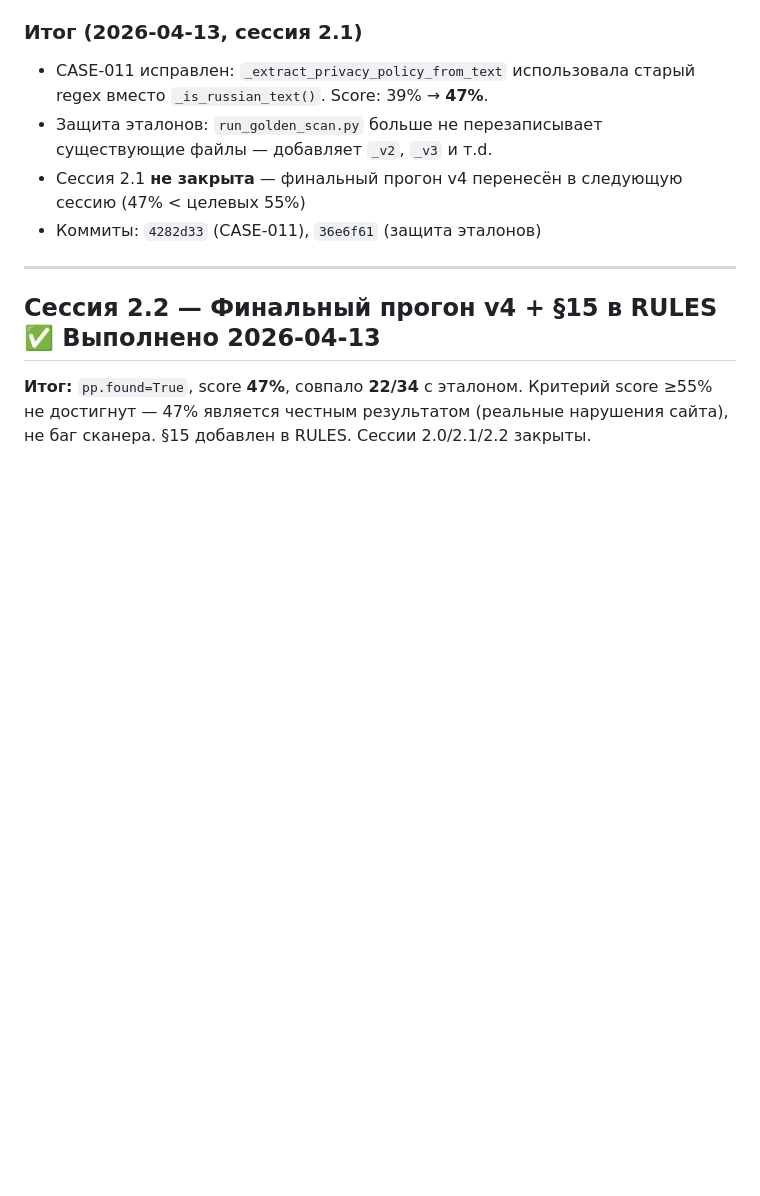
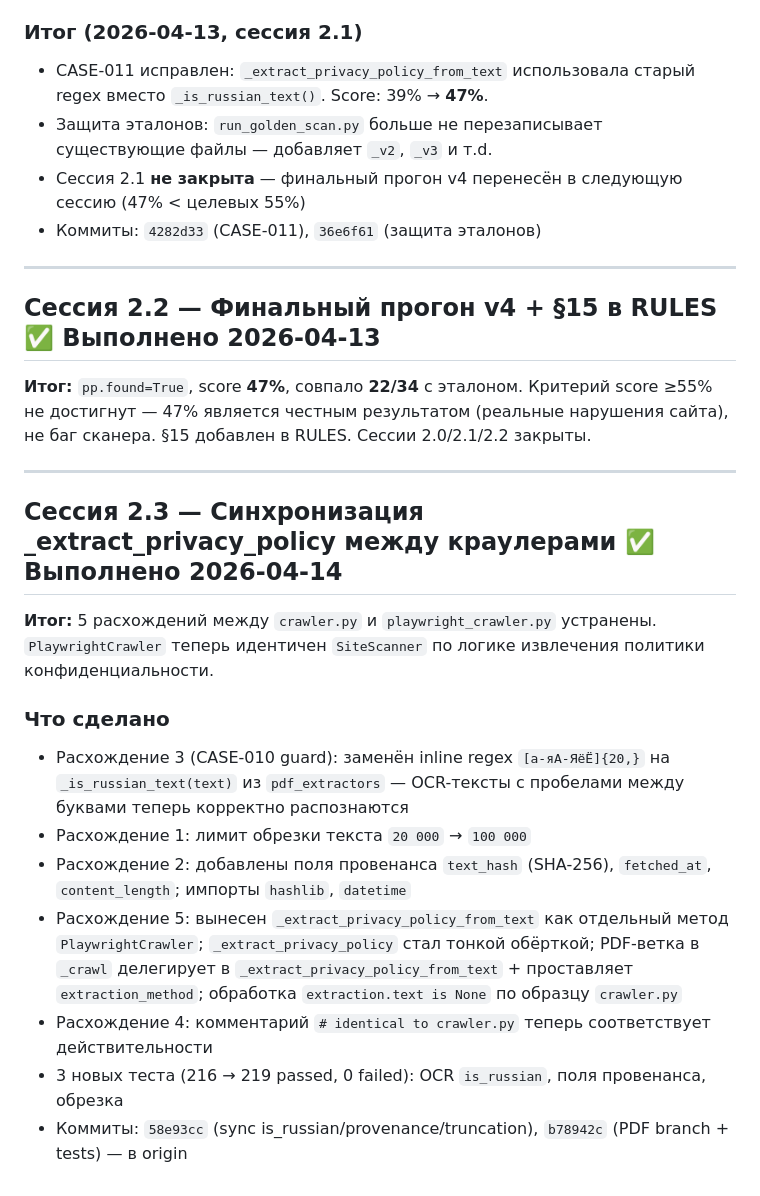
Before and after one commit to Nataly369264/compliance152, a Markdown page: NEXT_SESSIONS_PLAN.md, the part around the change. GitHub-like rendering; blank space fills up the shorter version.

Commit message:
docs(session-2.3): closing ritual — passport and plan update
Co-Authored-By: Claude Sonnet 4.6 <noreply@anthropic.com>

```diff
--- a/NEXT_SESSIONS_PLAN.md
+++ b/NEXT_SESSIONS_PLAN.md
@@ -195,3 +195,18 @@ Claude Desktop теперь видит корень проекта `C:\Projects\
 ## Сессия 2.2 — Финальный прогон v4 + §15 в RULES ✅ Выполнено 2026-04-13
 
 **Итог:** `pp.found=True`, score **47%**, совпало **22/34** с эталоном. Критерий score ≥55% не достигнут — 47% является честным результатом (реальные нарушения сайта), не баг сканера. §15 добавлен в RULES. Сессии 2.0/2.1/2.2 закрыты.
+
+---
+
+## Сессия 2.3 — Синхронизация _extract_privacy_policy между краулерами ✅ Выполнено 2026-04-14
+
+**Итог:** 5 расхождений между `crawler.py` и `playwright_crawler.py` устранены. `PlaywrightCrawler` теперь идентичен `SiteScanner` по логике извлечения политики конфиденциальности.
+
+### Что сделано
+- Расхождение 3 (CASE-010 guard): заменён inline regex `[а-яА-ЯёЁ]{20,}` на `_is_russian_text(text)` из `pdf_extractors` — OCR-тексты с пробелами между буквами теперь корректно распознаются
+- Расхождение 1: лимит обрезки текста `20 000` → `100 000`
+- Расхождение 2: добавлены поля провенанса `text_hash` (SHA-256), `fetched_at`, `content_length`; импорты `hashlib`, `datetime`
+- Расхождение 5: вынесен `_extract_privacy_policy_from_text` как отдельный метод `PlaywrightCrawler`; `_extract_privacy_policy` стал тонкой обёрткой; PDF-ветка в `_crawl` делегирует в `_extract_privacy_policy_from_text` + проставляет `extraction_method`; обработка `extraction.text is None` по образцу `crawler.py`
+- Расхождение 4: комментарий `# identical to crawler.py` теперь соответствует действительности
+- 3 новых теста (216 → 219 passed, 0 failed): OCR `is_russian`, поля провенанса, обрезка
+- Коммиты: `58e93cc` (sync is_russian/provenance/truncation), `b78942c` (PDF branch + tests) — в origin
```
Also changed, not shown: PROJECT_PASSPORT.md (+13 -1 lines).
